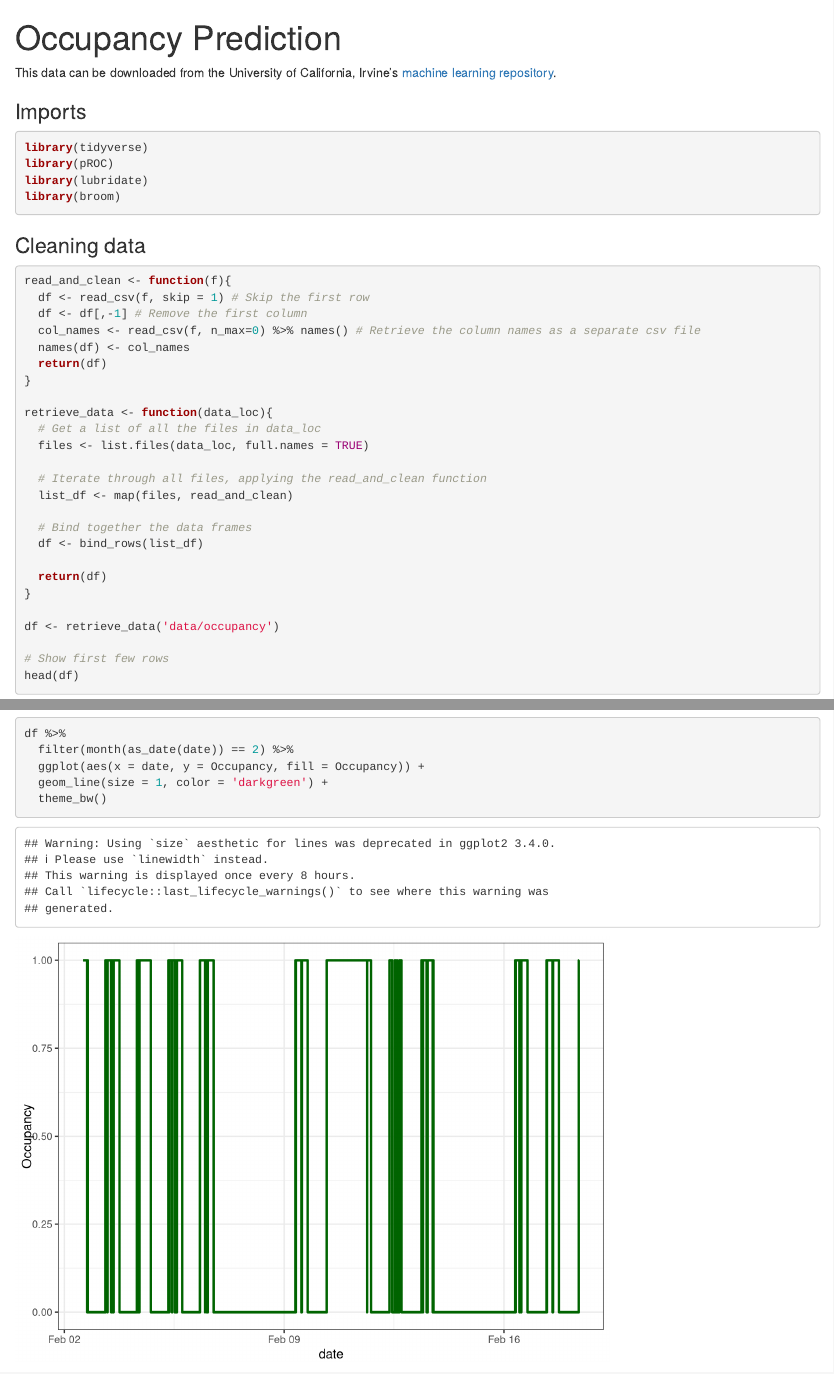
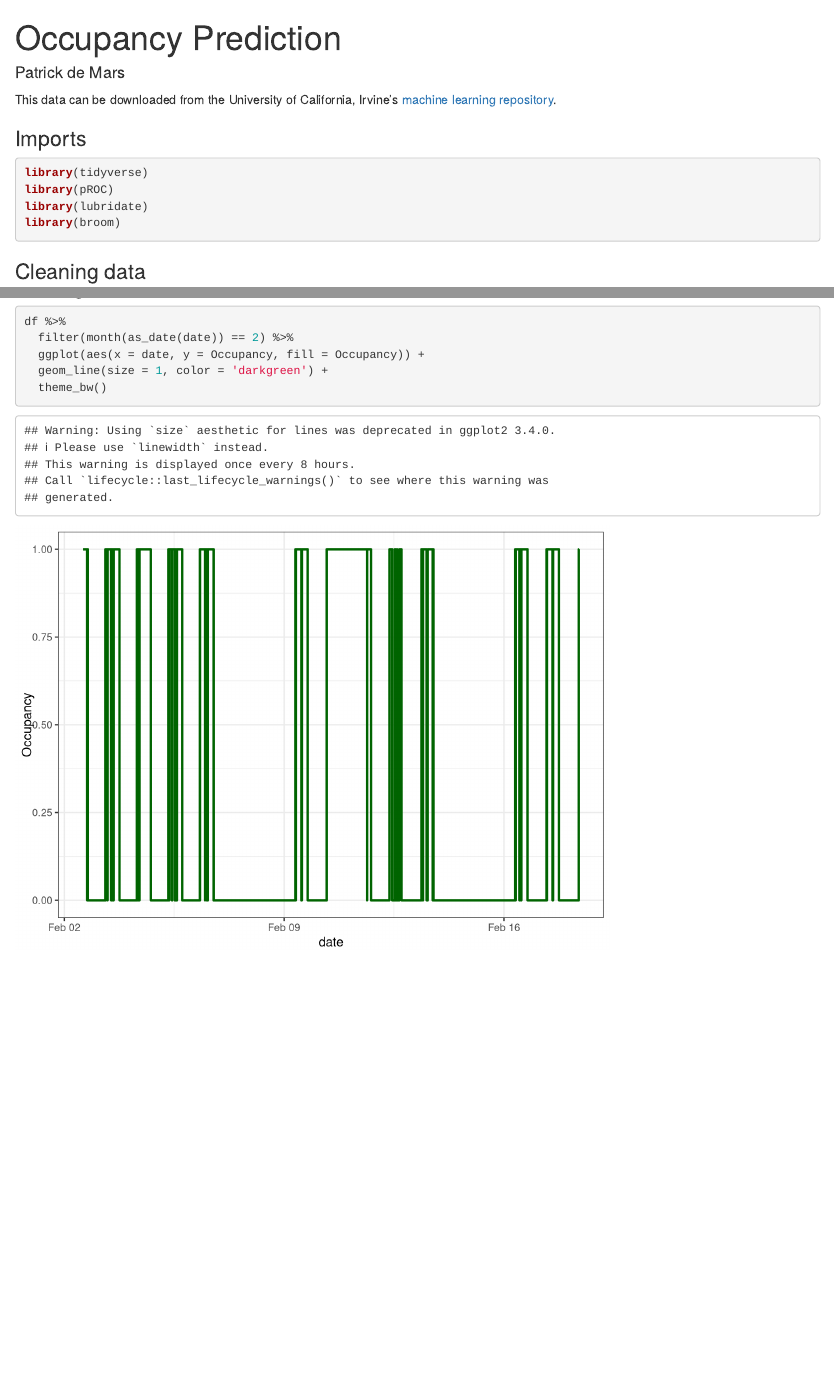
Before and after one commit to baobaoejiahao/BENV0091, an R Markdown document (lecture4/occupancy.Rmd): the page in a window 1100 px wide, from its top, and a second part further down, joined at a grey line. Rendered offline with R 4.5, knitr and Pandoc, with nearby package versions.

Commit message:
Added author

```diff
--- a/lecture4/occupancy.Rmd
+++ b/lecture4/occupancy.Rmd
@@ -1,5 +1,6 @@
 ---
 title: "Occupancy Prediction"
+author: "Patrick de Mars"
 output:
   html_document:
     df_print: paged
```
